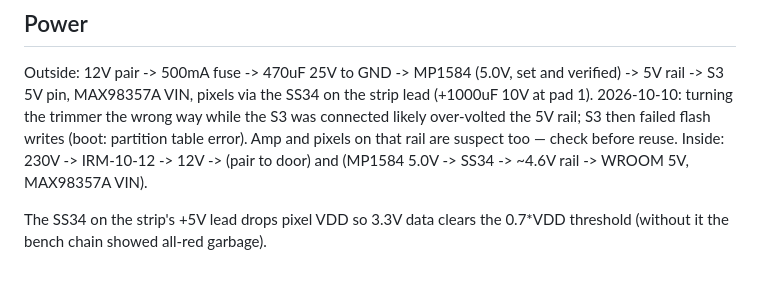
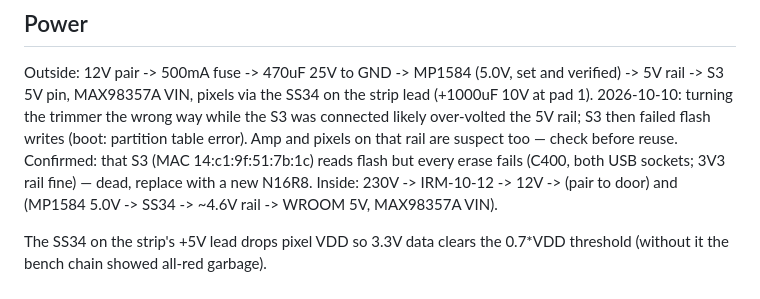
Before and after one commit to andzhelo/DjDoorbell, a Markdown page: CLAUDE.md, the part around the change. Rendered like a GitHub page; blank space fills up the shorter version.

Commit message:
CLAUDE.md: outside S3 confirmed dead after over-voltage
Co-Authored-By: Claude Opus 5.5 <noreply@anthropic.com>
Claude-Session: https://claude.ai/code/session_01L9EFyzyXBH3xgxpsxS9h4c

```diff
--- a/CLAUDE.md
+++ b/CLAUDE.md
@@ -212,6 +212,8 @@ the strip lead (+1000uF 10V at pad 1).
 2026-10-10: turning the trimmer the wrong way while the S3 was connected likely
 over-volted the 5V rail; S3 then failed flash writes (boot: partition table
 error). Amp and pixels on that rail are suspect too — check before reuse.
+Confirmed: that S3 (MAC 14:c1:9f:51:7b:1c) reads flash but every erase fails
+(C400, both USB sockets; 3V3 rail fine) — dead, replace with a new N16R8.
 Inside: 230V -> IRM-10-12 -> 12V -> (pair to door) and (MP1584 5.0V -> SS34
 -> ~4.6V rail -> WROOM 5V, MAX98357A VIN).
 
```
